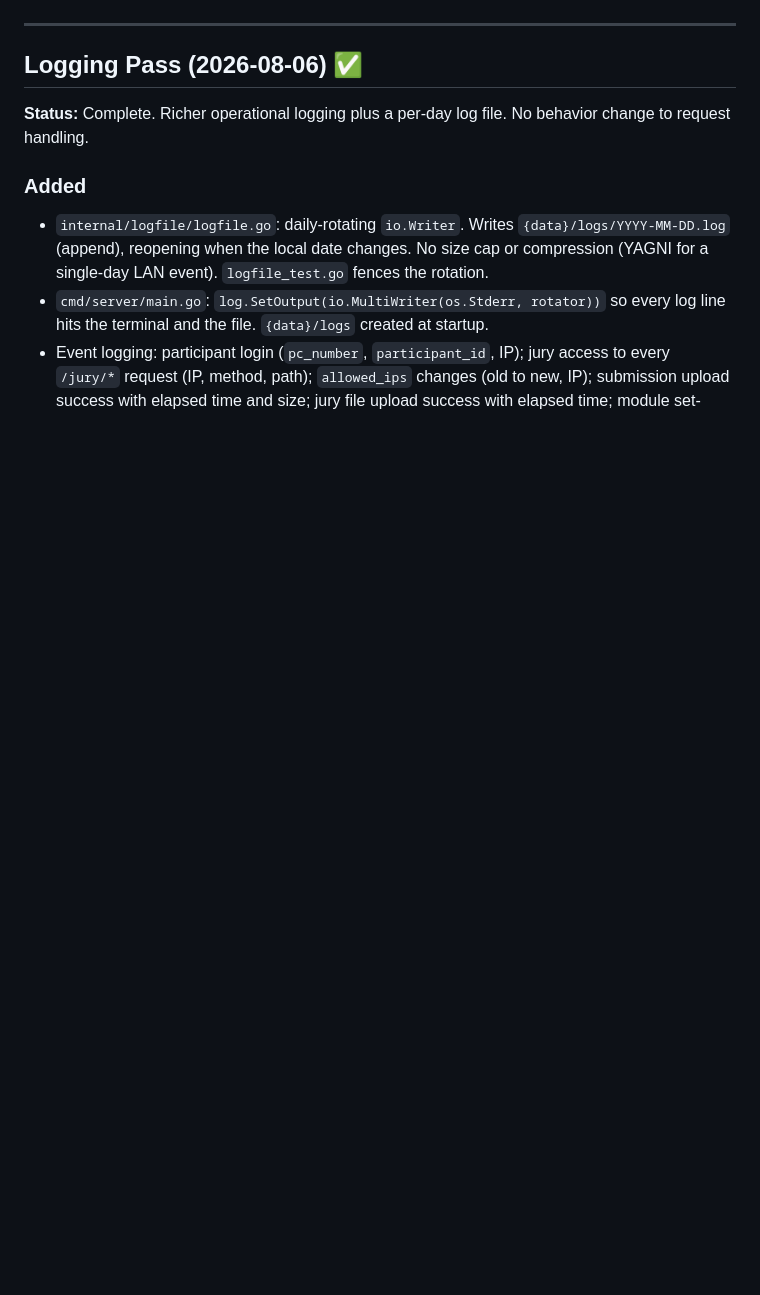
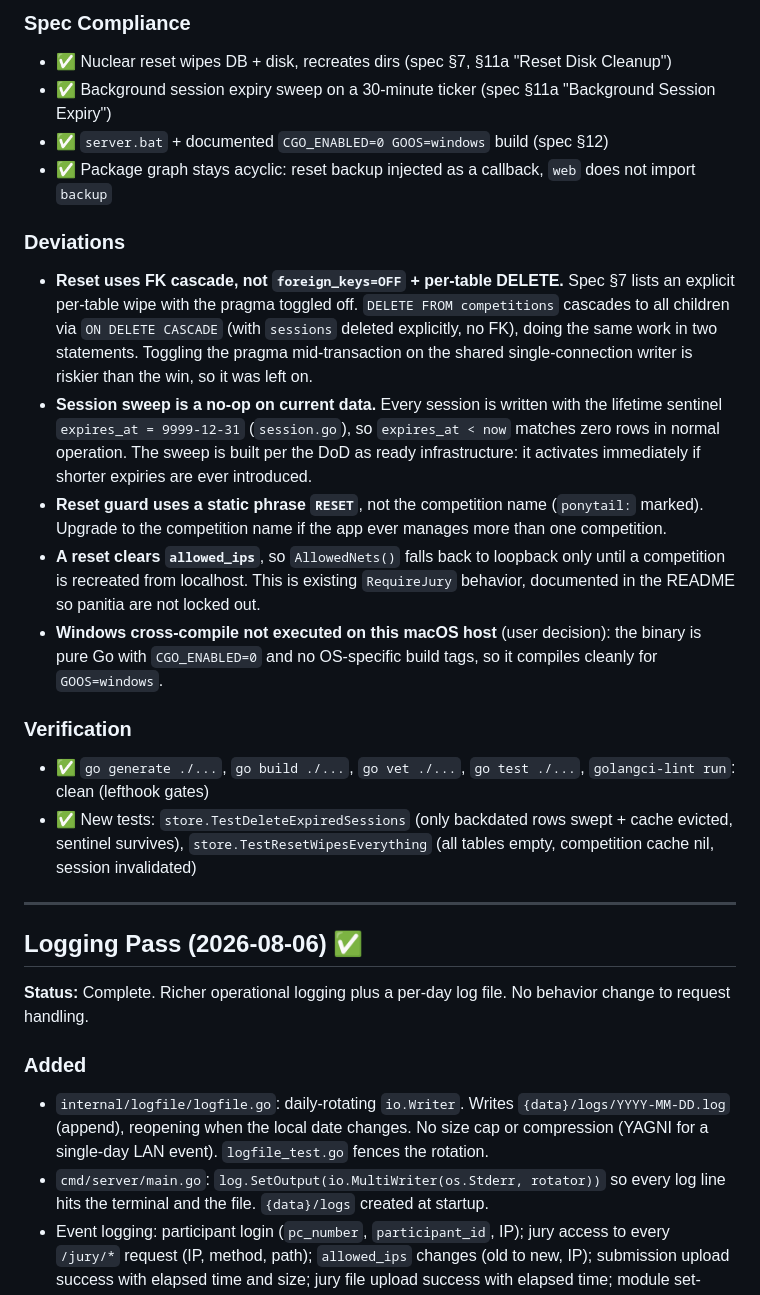
Before and after one commit to fzrilsh/lks-judge, a Markdown page: docs/CHANGELOG.md, the part around one of its changes. GitHub-like rendering; blank space fills up the shorter version.

```diff
--- a/docs/CHANGELOG.md
+++ b/docs/CHANGELOG.md
@@ -162,3 +181,19 @@ MODIFIED  .gitignore                                     (tools/tailwindcss)
+### Spec Compliance
+- ✅ Nuclear reset wipes DB + disk, recreates dirs (spec §7, §11a "Reset Disk Cleanup")
+- ✅ Background session expiry sweep on a 30-minute ticker (spec §11a "Background Session Expiry")
+- ✅ `server.bat` + documented `CGO_ENABLED=0 GOOS=windows` build (spec §12)
+- ✅ Package graph stays acyclic: reset backup injected as a callback, `web` does not import `backup`
+
+### Deviations
+- **Reset uses FK cascade, not `foreign_keys=OFF` + per-table DELETE.** Spec §7 lists an explicit per-table wipe with the pragma toggled off. `DELETE FROM competitions` cascades to all children via `ON DELETE CASCADE` (with `sessions` deleted explicitly, no FK), doing the same work in two statements. Toggling the pragma mid-transaction on the shared single-connection writer is riskier than the win, so it was left on.
+- **Session sweep is a no-op on current data.** Every session is written with the lifetime sentinel `expires_at = 9999-12-31` (`session.go`), so `expires_at < now` matches zero rows in normal operation. The sweep is built per the DoD as ready infrastructure: it activates immediately if shorter expiries are ever introduced.
+- **Reset guard uses a static phrase `RESET`**, not the competition name (`ponytail:` marked). Upgrade to the competition name if the app ever manages more than one competition.
+- **A reset clears `allowed_ips`**, so `AllowedNets()` falls back to loopback only until a competition is recreated from localhost. This is existing `RequireJury` behavior, documented in the README so panitia are not locked out.
+- **Windows cross-compile not executed on this macOS host** (user decision): the binary is pure Go with `CGO_ENABLED=0` and no OS-specific build tags, so it compiles cleanly for `GOOS=windows`.
+
+### Verification
+- ✅ `go generate ./...`, `go build ./...`, `go vet ./...`, `go test ./...`, `golangci-lint run`: clean (lefthook gates)
+- ✅ New tests: `store.TestDeleteExpiredSessions` (only backdated rows swept + cache evicted, sentinel survives), `store.TestResetWipesEverything` (all tables empty, competition cache nil, session invalidated)
 
 ---
 
```
Also changed, not shown: other parts of docs/CHANGELOG.md (+24 -5 lines), README.md (+17 -5 lines).
